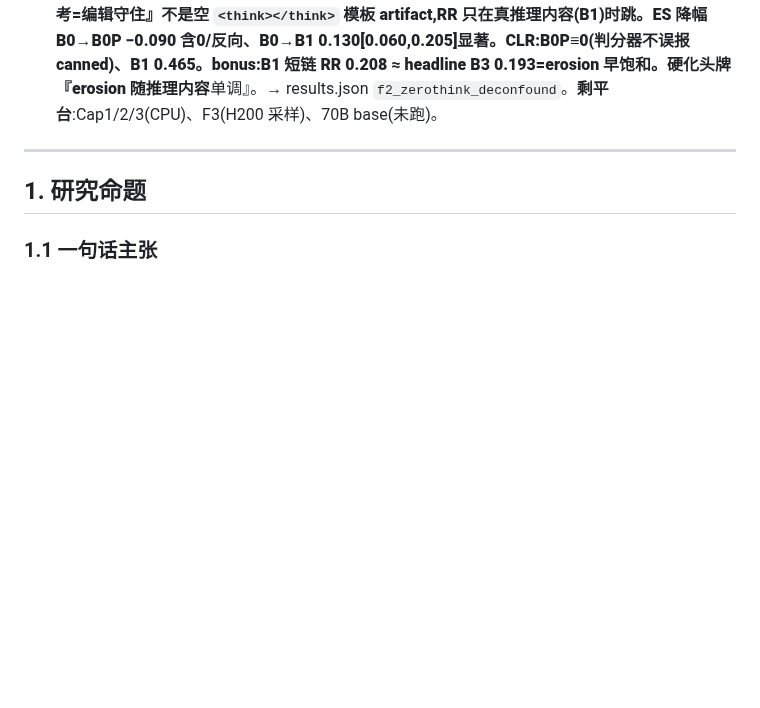
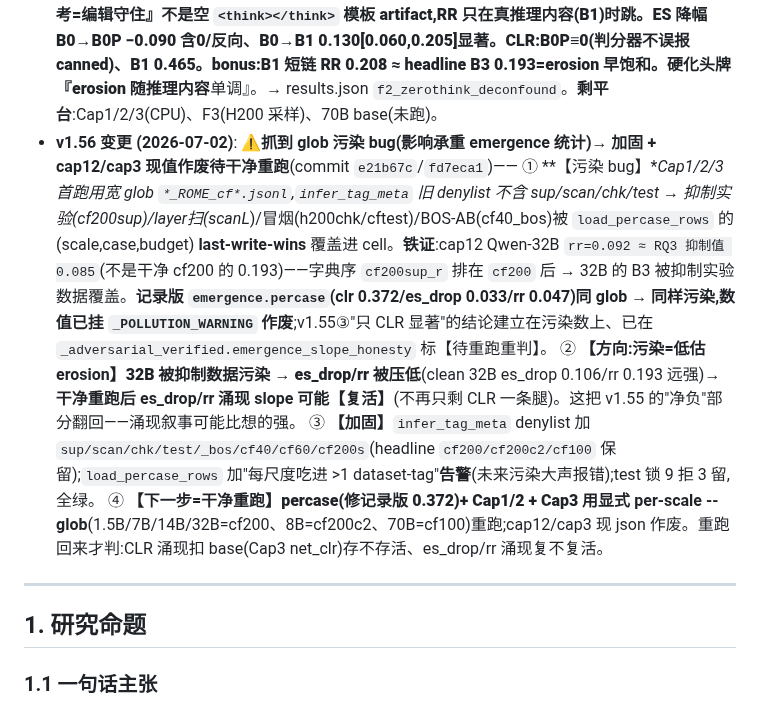
Before and after one commit to yuyue12111/A-Reasoning-Time-Stress-Test-for-Parametric-Knowledge-Editing, a Markdown page: plan.md, the part around one of its changes. Drawn GitHub-style; blank space fills up the shorter version.

Commit message:
docs(plan v1.56): glob 污染 bug + 干净重跑待办(commit e21b67c/fd7eca1)
Co-Authored-By: Claude Opus 4.8 (1M context) <noreply@anthropic.com>

```diff
--- a/plan.md
+++ b/plan.md
@@ -245,6 +245,11 @@
   ④ **【Cap 升级 + M1 边界】**Cap2(clr_rev slope)+Cap3(net-CLR=edited−base 同门 per-case slope + 回归 erosion~capability|base_recall)**可选→必做**=封 CLR 底噪共线的唯一路径(只 gate CLR 涌现叙事,不 gate 头牌);M1 gate 的是 RQ3 修复链中介@32B 单尺度,【不】背书 RQ2 跨尺度涌现(勿混)。base_probe 6 尺度 + 纠偏 + `_pending_draft_edits`(abstract 0.59→0.765 等,挂起不动 draft)已入 results.json。**待平台**:Cap1/2/3(6 尺度分片+base per-case)、F2(H200)、base_probe 8b/1.5b **已到齐**(1.5B/8B/14B 本轮落库)、70B base 未跑。
   ⑤ **【Cap3 = code-ready,commit `904c839`】**`src/cap3_netclr.py`(standalone,复用 `percase_emergence` 的 row loader + 两级 cluster-robust 回归):`load_base_clr` 读 `base_probe` 写的 `*_BASE_*` 分片(probe=base,B3 链)逐 case 出 base_clr/base_ans_old → `net_clr = edited_CLR − base_CLR ∈{−1,0,1}`(逐 case 配对,不 b0ok 门,与 percase.clr 同分母可比)→ 重估 6 尺度 slope + 两分层对照(clr_on_baseCLR0 = 仅 base 未泄漏 case 上 edited CLR slope、M1 式;clr_raw_matched)。**判读**:net_clr slope 排零且正=CLR 涌现扣 base 后存活;含零=raw 涌现大半 base 共线须撤(只 gate CLR 叙事)。selftest 两情景(edited≈base→含零 / base 平→排零)+ round-trip 全绿。**不用重跑 base**——`base_probe` 已写 per-case jsonl,平台跑法 `--glob`(edited)+`--base-glob`(`*_BASE_*`)。Cap1/2/3 三件本地全就位,待平台 6 尺度分片就位一次跑齐。
   ⑥ **【F2 = DONE CONFIRM,commit `faca346`】**32B cf200f2 greedy:RR B0 0.000 ≈ B0P 0.040 ≪ B1 0.208(B0→B0P +0.040 vs B0P→B1 +0.168)→ 『无思考=编辑守住』**不是空 `<think></think>` 模板 artifact**,RR 只在真推理内容(B1)时跳。ES 降幅 B0→B0P −0.090 含0/反向、B0→B1 0.130[0.060,0.205]显著。CLR:B0P≡0(判分器不误报 canned)、B1 0.465。bonus:B1 短链 RR 0.208 ≈ headline B3 0.193=erosion 早饱和。硬化头牌『erosion 随推理**内容**单调』。→ results.json `f2_zerothink_deconfound`。**剩平台**:Cap1/2/3(CPU)、F3(H200 采样)、70B base(未跑)。
+- **v1.56 变更 (2026-07-02)**: **⚠抓到 glob 污染 bug(影响承重 emergence 统计)→ 加固 + cap12/cap3 现值作废待干净重跑**(commit `e21b67c`/`fd7eca1`)——
+  ① **【污染 bug】**Cap1/2/3 首跑用宽 glob `*_ROME_cf*.jsonl`,`infer_tag_meta` 旧 denylist 不含 sup/scan/chk/test → 抑制实验(cf200sup)/layer扫(scanL*)/冒烟(h200chk/cftest)/BOS-AB(cf40_bos)被 `load_percase_rows` 的 (scale,case,budget) **last-write-wins** 覆盖进 cell。**铁证**:cap12 Qwen-32B `rr=0.092 ≈ RQ3 抑制值 0.085`(不是干净 cf200 的 0.193)——字典序 `cf200sup_r` 排在 `cf200` 后 → 32B 的 B3 被抑制实验数据覆盖。**记录版 `emergence.percase`(clr 0.372/es_drop 0.033/rr 0.047)同 glob → 同样污染,数值已挂 `_POLLUTION_WARNING` 作废**;v1.55③"只 CLR 显著"的结论建立在污染数上、已在 `_adversarial_verified.emergence_slope_honesty` 标【待重跑重判】。
+  ② **【方向:污染=低估 erosion】**32B 被抑制数据污染 → es_drop/rr 被**压低**(clean 32B es_drop 0.106/rr 0.193 远强)→ **干净重跑后 es_drop/rr 涌现 slope 可能【复活】**(不再只剩 CLR 一条腿)。这把 v1.55 的"净负"部分翻回——涌现叙事可能比想的强。
+  ③ **【加固】**`infer_tag_meta` denylist 加 `sup/scan/chk/test/_bos/cf40/cf60/cf200s`(headline `cf200/cf200c2/cf100` 保留);`load_percase_rows` 加"每尺度吃进 >1 dataset-tag"**告警**(未来污染大声报错);test 锁 9 拒 3 留,全绿。
+  ④ **【下一步=干净重跑】**percase(修记录版 0.372)+ Cap1/2 + Cap3 用**显式 per-scale --glob**(1.5B/7B/14B/32B=cf200、8B=cf200c2、70B=cf100)重跑;cap12/cap3 现 json 作废。重跑回来才判:CLR 涌现扣 base(Cap3 net_clr)存不存活、es_drop/rr 涌现复不复活。
 
 ---
 
```
Also changed, not shown: other parts of plan.md (+1 -1 lines).
